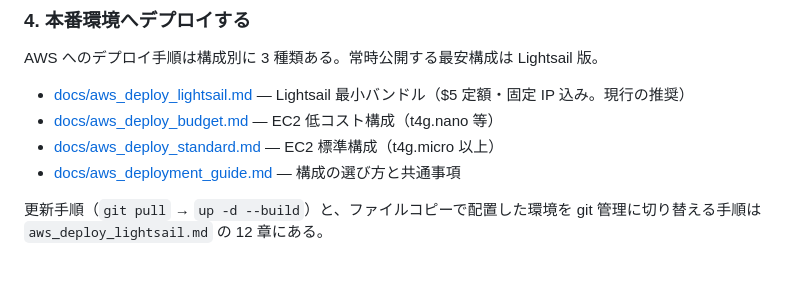
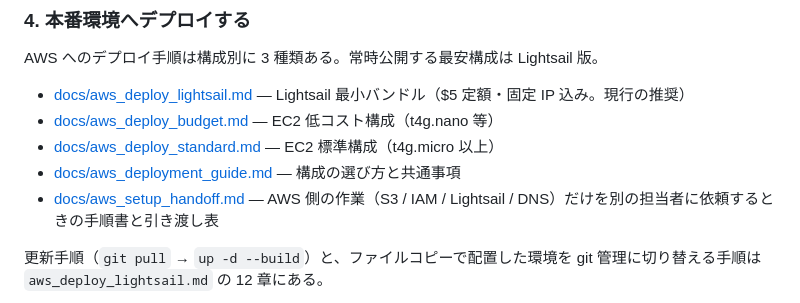
Before and after one commit to oTAMAKOo/UniModules.SendReportServer, a Markdown page: README.md, the part around the change. GitHub-like rendering; blank space fills up the shorter version.

```diff
--- a/README.md
+++ b/README.md
@@ -91,6 +91,7 @@ AWS へのデプロイ手順は構成別に 3 種類ある。常時公開する
 - [docs/aws_deploy_budget.md](docs/aws_deploy_budget.md) — EC2 低コスト構成（t4g.nano 等）
 - [docs/aws_deploy_standard.md](docs/aws_deploy_standard.md) — EC2 標準構成（t4g.micro 以上）
 - [docs/aws_deployment_guide.md](docs/aws_deployment_guide.md) — 構成の選び方と共通事項
+- [docs/aws_setup_handoff.md](docs/aws_setup_handoff.md) — AWS 側の作業（S3 / IAM / Lightsail / DNS）だけを別の担当者に依頼するときの手順書と引き渡し表
 
 更新手順（`git pull` → `up -d --build`）と、ファイルコピーで配置した環境を git 管理に切り替える手順は
 `aws_deploy_lightsail.md` の 12 章にある。
```
Also changed, not shown: docs/aws_deployment_guide.md (+4 -0 lines), docs/aws_setup_handoff.md (added, +308 -0 lines).
